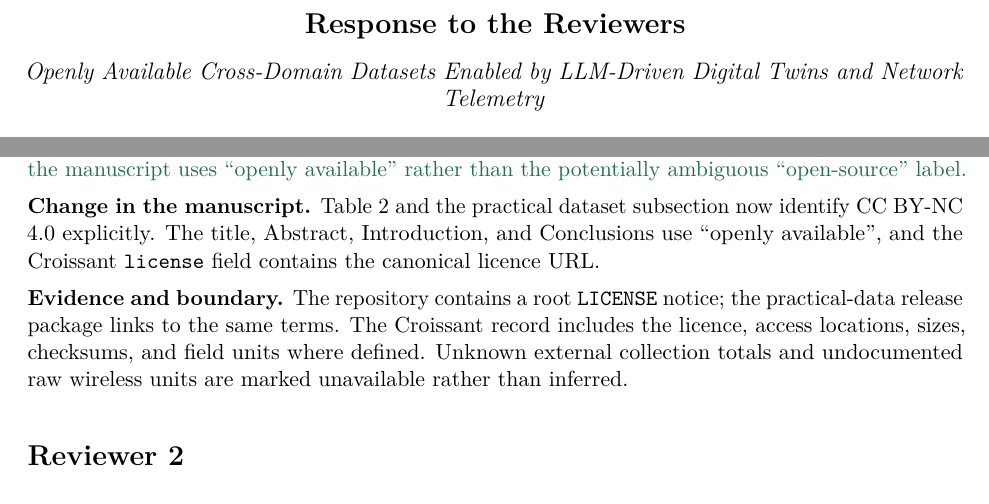
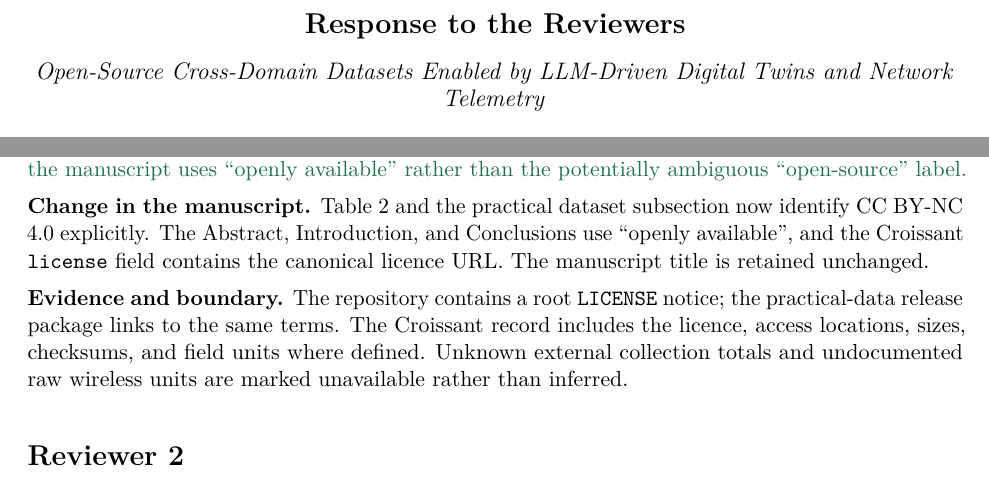
Before and after one commit to WanxinZhao/JOCN-Dataset-WanxinCopy-, a LaTeX document (MajorRevision/Response_Letter/response_letter.tex): two parts of pages 1 and 3 of 10, joined at a grey line, cut so that both start at the same text. Compiled offline with pdfLaTeX.

Commit message:
Restore original manuscript title

```diff
--- a/MajorRevision/Response_Letter/response_letter.tex
+++ b/MajorRevision/Response_Letter/response_letter.tex
@@ -15,7 +15,7 @@
 \definecolor{reviewblue}{RGB}{31,78,121}
 \definecolor{responsegreen}{RGB}{32,112,74}
 \definecolor{lightblue}{RGB}{239,246,252}
-\newcommand{\manutitle}{Openly Available Cross-Domain Datasets Enabled by LLM-Driven Digital Twins and Network Telemetry}
+\newcommand{\manutitle}{Open-Source Cross-Domain Datasets Enabled by LLM-Driven Digital Twins and Network Telemetry}
 \newcommand{\commentheading}[1]{\subsection*{#1}}
 \newenvironment{reviewercomment}{\begin{quote}\color{reviewblue}\textbf{Reviewer comment.} }{\end{quote}}
 \newenvironment{authorresponse}{\color{responsegreen}\textbf{Response.} }{\par\color{black}}
@@ -85,7 +85,7 @@ We cross-checked the practical-data README, Croissant record, Table~2, and manus
 
 We also resolved the licence terminology directly. The authors intend the datasets to be reusable for non-commercial research, so we added a repository-level data-licence notice applying Creative Commons Attribution--NonCommercial 4.0 International (CC BY-NC 4.0) to the released datasets and associated metadata/documentation. This licence permits sharing and adaptation with attribution for non-commercial purposes. Software and identified third-party material retain their own terms. Because the non-commercial condition is narrower than the formal open-source definition, the manuscript uses ``openly available'' rather than the potentially ambiguous ``open-source'' label.
 \end{authorresponse}
-\change{Table~2 and the practical dataset subsection now identify CC BY-NC 4.0 explicitly. The title, Abstract, Introduction, and Conclusions use ``openly available'', and the Croissant \texttt{license} field contains the canonical licence URL.}
+\change{Table~2 and the practical dataset subsection now identify CC BY-NC 4.0 explicitly. The Abstract, Introduction, and Conclusions use ``openly available'', and the Croissant \texttt{license} field contains the canonical licence URL. The manuscript title is retained unchanged.}
 \evidence{The repository contains a root \texttt{LICENSE} notice; the practical-data release package links to the same terms. The Croissant record includes the licence, access locations, sizes, checksums, and field units where defined. Unknown external collection totals and undocumented raw wireless units are marked unavailable rather than inferred.}
 
 \section*{Reviewer 2}
```
Also changed, not shown: JOCN_Telemetry.tex (+1 -1 lines), JOCN_Telemetry.pdf, MajorRevision/Response_Letter/response_letter.pdf.
